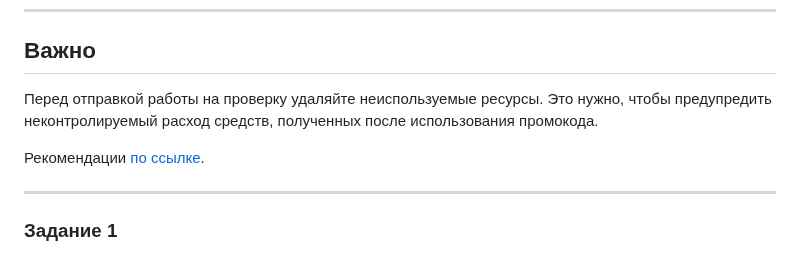
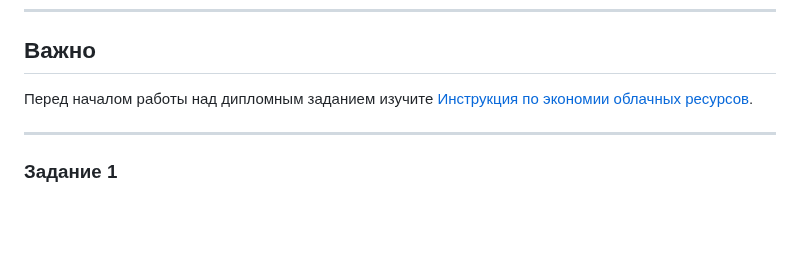
Before and after one commit to netology-code/sdvps-homeworks, a Markdown page: 6-01.md, the part around the change. Rendered like a GitHub page; blank space fills up the shorter version.

```diff
--- a/6-01.md
+++ b/6-01.md
@@ -13,10 +13,7 @@
 
 ## Важно
 
-Перед отправкой работы на проверку удаляйте неиспользуемые ресурсы.
-Это нужно, чтобы предупредить неконтролируемый расход средств, полученных после использования промокода.
-
-Рекомендации [по ссылке](https://github.com/netology-code/sdvps-homeworks/tree/main/recommend).
+Перед началом работы над дипломным заданием изучите [Инструкция по экономии облачных ресурсов](https://github.com/netology-code/devops-materials/blob/master/cloudwork.MD).
 
 ---
 
```
